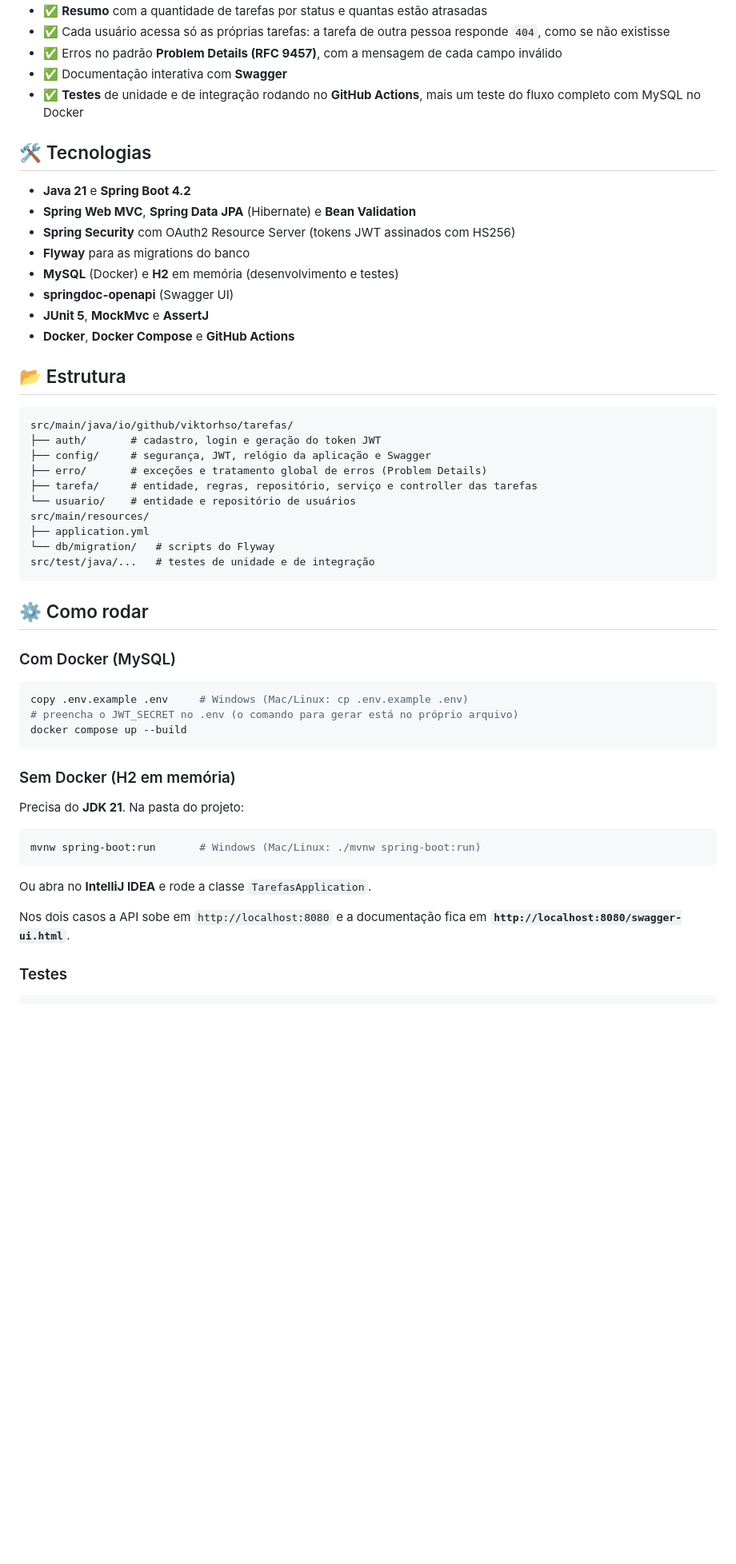
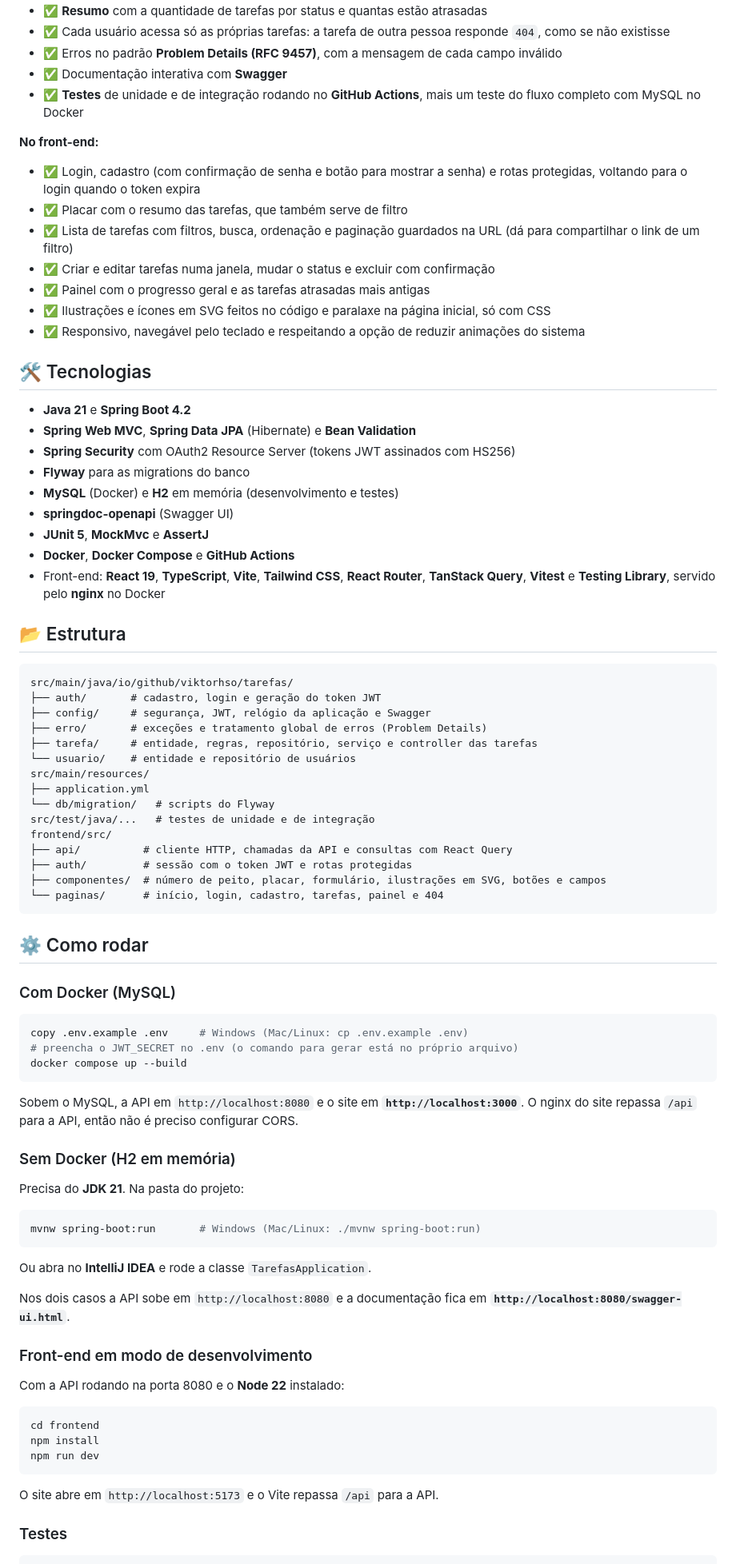
Before and after one commit to ViktorHSO/api-tarefas, a Markdown page: README.md, the part around one of its changes. Shown at 80% size. Drawn GitHub-style; blank space fills up the shorter version.

````diff
--- a/README.md
+++ b/README.md
@@ -35,6 +54,16 @@ Projeto pessoal para praticar o desenvolvimento de uma API em Java do jeito que
 - ✅ Documentação interativa com **Swagger**
 - ✅ **Testes** de unidade e de integração rodando no **GitHub Actions**, mais um teste do fluxo completo com MySQL no Docker
 
+**No front-end:**
+
+- ✅ Login, cadastro (com confirmação de senha e botão para mostrar a senha) e rotas protegidas, voltando para o login quando o token expira
+- ✅ Placar com o resumo das tarefas, que também serve de filtro
+- ✅ Lista de tarefas com filtros, busca, ordenação e paginação guardados na URL (dá para compartilhar o link de um filtro)
+- ✅ Criar e editar tarefas numa janela, mudar o status e excluir com confirmação
+- ✅ Painel com o progresso geral e as tarefas atrasadas mais antigas
+- ✅ Ilustrações e ícones em SVG feitos no código e paralaxe na página inicial, só com CSS
+- ✅ Responsivo, navegável pelo teclado e respeitando a opção de reduzir animações do sistema
+
 ## 🛠️ Tecnologias
 
 - **Java 21** e **Spring Boot 4.2**
@@ -45,6 +74,7 @@ Projeto pessoal para praticar o desenvolvimento de uma API em Java do jeito que
 - **springdoc-openapi** (Swagger UI)
 - **JUnit 5**, **MockMvc** e **AssertJ**
 - **Docker**, **Docker Compose** e **GitHub Actions**
+- Front-end: **React 19**, **TypeScript**, **Vite**, **Tailwind CSS**, **React Router**, **TanStack Query**, **Vitest** e **Testing Library**, servido pelo **nginx** no Docker
 
 ## 📂 Estrutura
 
@@ -59,6 +89,11 @@ src/main/resources/
 ├── application.yml
 └── db/migration/   # scripts do Flyway
 src/test/java/...   # testes de unidade e de integração
+frontend/src/
+├── api/          # cliente HTTP, chamadas da API e consultas com React Query
+├── auth/         # sessão com o token JWT e rotas protegidas
+├── componentes/  # número de peito, placar, formulário, ilustrações em SVG, botões e campos
+└── paginas/      # início, login, cadastro, tarefas, painel e 404
 ```
 
 ## ⚙️ Como rodar
@@ -70,6 +105,8 @@ copy .env.example .env     # Windows (Mac/Linux: cp .env.example .env)
 # preencha o JWT_SECRET no .env (o comando para gerar está no próprio arquivo)
 docker compose up --build
 ```
+
+Sobem o MySQL, a API em `http://localhost:8080` e o site em **`http://localhost:3000`**. O nginx do site repassa `/api` para a API, então não é preciso configurar CORS.
 
 ### Sem Docker (H2 em memória)
 
@@ -83,6 +120,18 @@ Ou abra no **IntelliJ IDEA** e rode a classe `TarefasApplication`.
 
 Nos dois casos a API sobe em `http://localhost:8080` e a documentação fica em **`http://localhost:8080/swagger-ui.html`**.
 
+### Front-end em modo de desenvolvimento
+
+Com a API rodando na porta 8080 e o **Node 22** instalado:
+
+```bash
+cd frontend
+npm install
+npm run dev
+```
+
+O site abre em `http://localhost:5173` e o Vite repassa `/api` para a API.
+
 ### Testes
 
 ```bash
````
Also changed, not shown: other parts of README.md (+22 -0 lines), docs/inicio.png (added), docs/mobile.png (added), docs/nova-tarefa.png (added), docs/painel.png (added), docs/tarefas.png (added).
